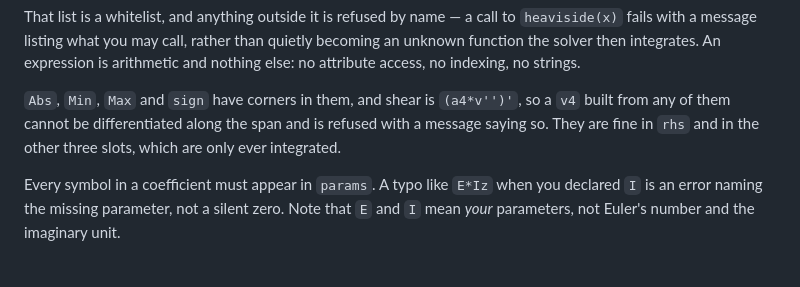
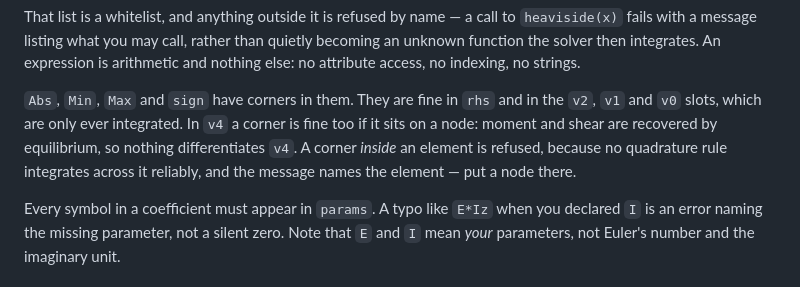
Before and after one commit to aryanmudgal-tech/umt-research, a Markdown page: equations/README.md, the part around the change. GitHub-like rendering.

```diff
--- a/equations/README.md
+++ b/equations/README.md
@@ -73,10 +73,12 @@ to `heaviside(x)` fails with a message listing what you may call, rather than
 quietly becoming an unknown function the solver then integrates. An expression
 is arithmetic and nothing else: no attribute access, no indexing, no strings.
 
-`Abs`, `Min`, `Max` and `sign` have corners in them, and shear is
-`(a4*v'')'`, so a `v4` built from any of them cannot be differentiated along
-the span and is refused with a message saying so. They are fine in `rhs` and in
-the other three slots, which are only ever integrated.
+`Abs`, `Min`, `Max` and `sign` have corners in them. They are fine in `rhs`
+and in the `v2`, `v1` and `v0` slots, which are only ever integrated. In `v4`
+a corner is fine too if it sits on a node: moment and shear are recovered by
+equilibrium, so nothing differentiates `v4`. A corner *inside* an element is
+refused, because no quadrature rule integrates across it reliably, and the
+message names the element — put a node there.
 
 Every symbol in a coefficient must appear in `params`. A typo like `E*Iz` when
 you declared `I` is an error naming the missing parameter, not a silent zero.
```
Also changed, not shown: README.md (+7 -3 lines).
